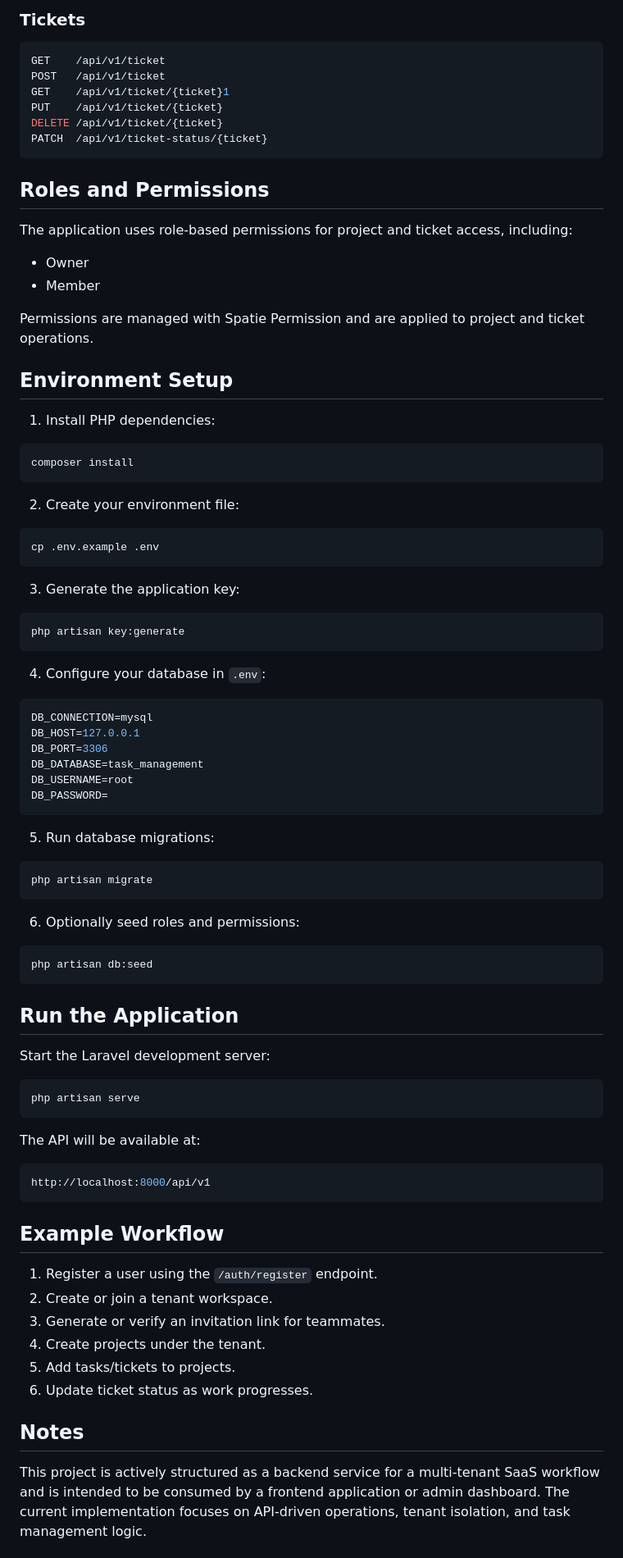
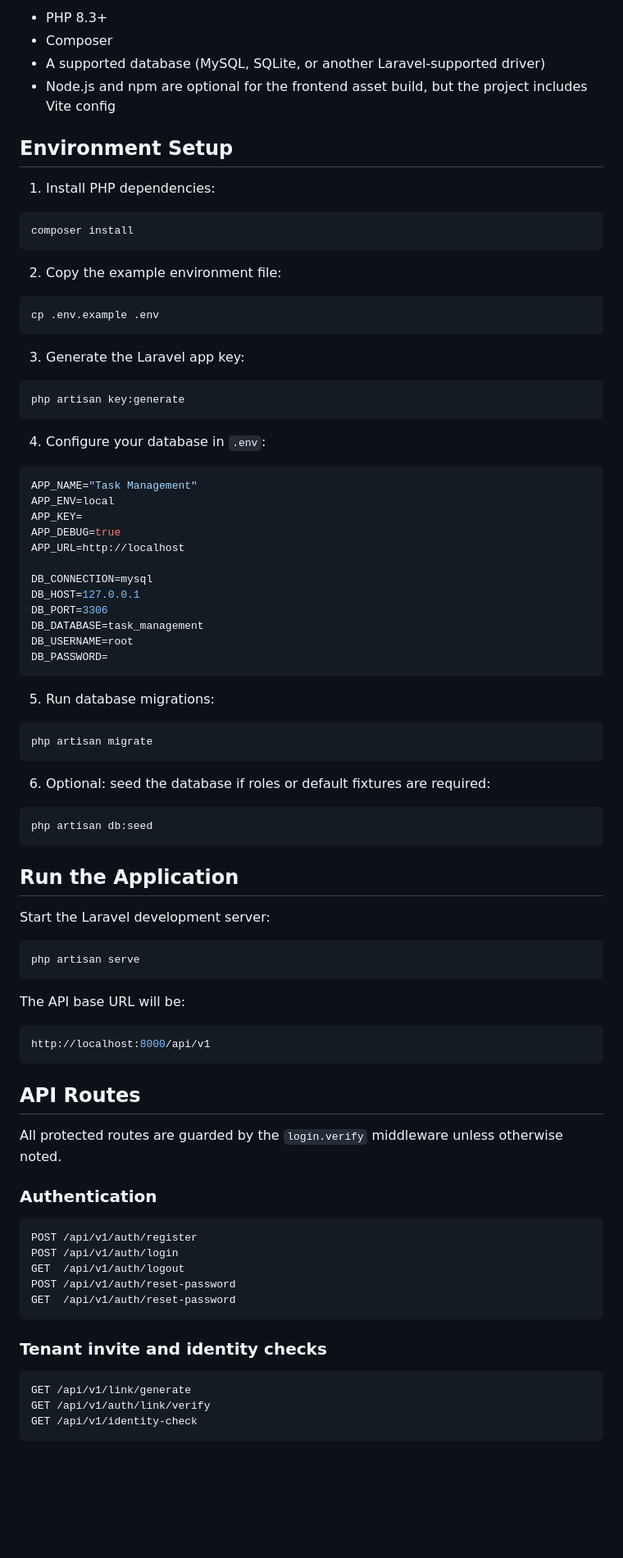
Before and after one commit to Developer-Jayvee/task-management-service, a Markdown page: README.md, the part around one of its changes. Shown at 82% size. Rendered like a GitHub page; blank space fills up the shorter version.

````diff
--- a/README.md
+++ b/README.md
@@ -138,22 +110,7 @@ DELETE /api/v1/project/{project}
-### Tickets
-
-```bash
-GET    /api/v1/ticket
-POST   /api/v1/ticket
-GET    /api/v1/ticket/{ticket}1
-PUT    /api/v1/ticket/{ticket}
-DELETE /api/v1/ticket/{ticket}
-PATCH  /api/v1/ticket-status/{ticket}
-```
-
-## Roles and Permissions
-
-The application uses role-based permissions for project and ticket access, including:
-
-- Owner
-- Member
-
-Permissions are managed with Spatie Permission and are applied to project and ticket operations.
+- PHP 8.3+
+- Composer
+- A supported database (MySQL, SQLite, or another Laravel-supported driver)
+- Node.js and npm are optional for the frontend asset build, but the project includes Vite config
 
 ## Environment Setup
 
@@ -163,13 +120,13 @@ Permissions are managed with Spatie Permission and are applied to project and ti
 composer install
 ```
 
-2. Create your environment file:
+2. Copy the example environment file:
 
 ```bash
 cp .env.example .env
 ```
 
-3. Generate the application key:
+3. Generate the Laravel app key:
 
 ```bash
 php artisan key:generate
@@ -178,6 +135,12 @@ php artisan key:generate
 4. Configure your database in `.env`:
 
 ```env
+APP_NAME="Task Management"
+APP_ENV=local
+APP_KEY=
+APP_DEBUG=true
+APP_URL=http://localhost
+
 DB_CONNECTION=mysql
 DB_HOST=127.0.0.1
 DB_PORT=3306
@@ -192,7 +155,7 @@ DB_PASSWORD=
 php artisan migrate
 ```
 
-6. Optionally seed roles and permissions:
+6. Optional: seed the database if roles or default fixtures are required:
 
 ```bash
 php artisan db:seed
@@ -206,21 +169,31 @@ Start the Laravel development server:
 php artisan serve
 ```
 
-The API will be available at:
+The API base URL will be:
 
 ```bash
 http://localhost:8000/api/v1
 ```
 
-## Example Workflow
+## API Routes
 
-1. Register a user using the `/auth/register` endpoint.
-2. Create or join a tenant workspace.
-3. Generate or verify an invitation link for teammates.
-4. Create projects under the tenant.
-5. Add tasks/tickets to projects.
-6. Update ticket status as work progresses.
+All protected routes are guarded by the `login.verify` middleware unless otherwise noted.
 
-## Notes
+### Authentication
 
-This project is actively structured as a backend service for a multi-tenant SaaS workflow and is intended to be consumed by a frontend application or admin dashboard. The current implementation focuses on API-driven operations, tenant isolation, and task management logic.
+```http
+POST /api/v1/auth/register
+POST /api/v1/auth/login
+GET  /api/v1/auth/logout
+POST /api/v1/auth/reset-password
+GET  /api/v1/auth/reset-password
+```
+
+### Tenant invite and identity checks
+
+```http
+GET /api/v1/link/generate
+GET /api/v1/auth/link/verify
+GET /api/v1/identity-check
+```
+
````
Also changed, not shown: other parts of README.md (+110 -88 lines).
